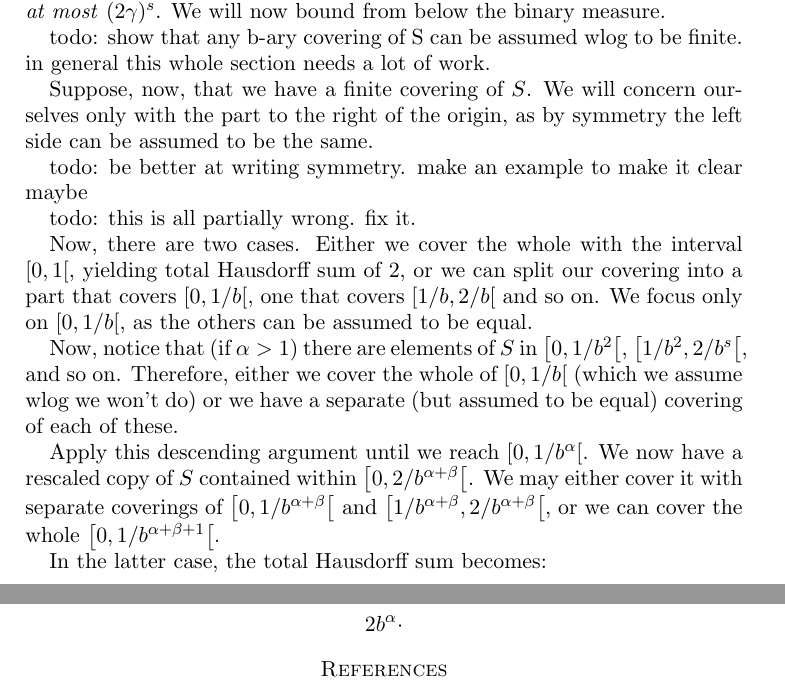
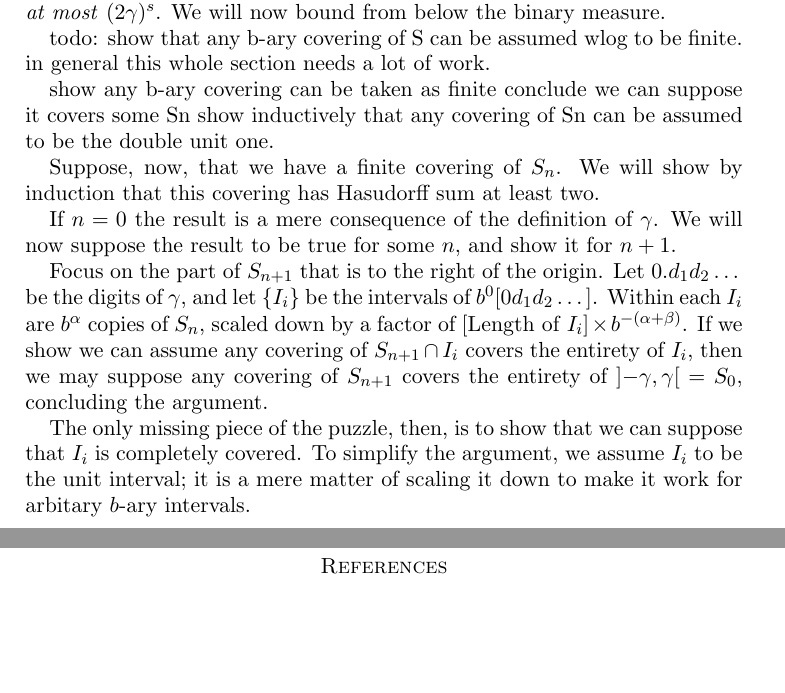
Before and after one commit to robly18/theorems, a LaTeX paper (binary.tex): two parts of pages 22 and 23 of 23, joined at a grey line, cut so that both start at the same text, the shorter picture padded with empty space. Compiled offline with pdfLaTeX.

Commit message:
i hate my life

```diff
--- a/binary.tex
+++ b/binary.tex
@@ -960,23 +960,19 @@ For this particular dimension, we have shown $S$ has Hausdorff measure \emph{at
 
 todo: show that any b-ary covering of S can be assumed wlog to be finite. in general this whole section needs a lot of work.
 
-Suppose, now, that we have a finite covering of $S$. We will concern ourselves only with the part to the right of the origin, as by symmetry the left side can be assumed to be the same.
+show any b-ary covering can be taken as finite
+conclude we can suppose it covers some Sn
+show inductively that any covering of Sn can be assumed to be the double unit one.
 
-todo: be better at writing symmetry. make an example to make it clear maybe
+Suppose, now, that we have a finite covering of $S_n$. We will show by induction that this covering has Hasudorff sum at least two.
 
-todo: this is all partially wrong. fix it.
+If $n = 0$ the result is a mere consequence of the definition of $\gamma$. We will now suppose the result to be true for some $n$, and show it for $n+1$.
 
-Now, there are two cases. Either we cover the whole with the interval $\left[0, 1 \right[$, yielding total Hausdorff sum of $2$, or we can split our covering into a part that covers $\left[0, 1/b \right[$, one that covers $\left[1/b, 2/b\right[$ and so on. We focus only on $\left[0, 1/b \right[$, as the others can be assumed to be equal.
+Focus on the part of $S_{n+1}$ that is to the right of the origin. Let $0.d_1 d_2 \dots$ be the digits of $\gamma$, and let $\{I_i\}$ be the intervals of $b^0 [0 d_1 d_2 \dots]$. Within each $I_i$ are $b^\alpha$ copies of $S_n$, scaled down by a factor of $\text{[Length of $I_i$]} \times b^{-(\alpha + \beta)}$. If we show we can assume any covering of $S_{n+1} \cap I_i$ covers the entirety of $I_i$, then we may suppose any covering of $S_{n+1}$ covers the entirety of $\left]-\gamma, \gamma\right[ = S_0$, concluding the argument.
 
-Now, notice that (if $\alpha > 1$) there are elements of $S$ in $\left[0, 1/b^2 \right[$, $\left[1/b^2, 2/b^s \right[$, and so on. Therefore, either we cover the whole of $\left[0, 1/b \right[$ (which we assume wlog we won't do) or we have a separate (but assumed to be equal) covering of each of these.
+The only missing piece of the puzzle, then, is to show that we can suppose that $I_i$ is completely covered. To simplify the argument, we assume $I_i$ to be the unit interval; it is a mere matter of scaling it down to make it work for arbitary $b$-ary intervals.
 
-Apply this descending argument until we reach $\left[0, 1/b^\alpha \right[$. We now have a rescaled copy of $S$ contained within $\left[0, 2/b^{\alpha + \beta}\right[$. We may either cover it with separate coverings of $\left[0, 1/b^{\alpha + \beta}\right[$ and $\left[1/b^{\alpha + \beta}, 2/b^{\alpha + \beta}\right[$, or we can cover the whole $\left[0, 1/b^{\alpha + \beta + 1}\right[$.
 
-In the latter case, the total Hausdorff sum becomes:
-
-\begin{align*}
-2 b^\alpha \cdot
-\end{align*}
 
 
 \begin{thebibliography}{1}
```
